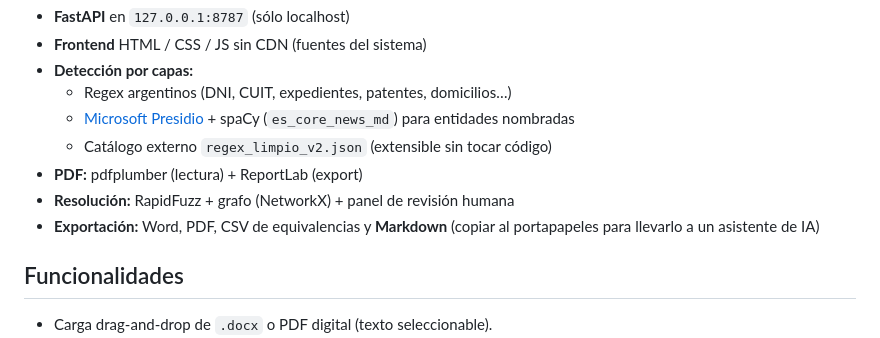
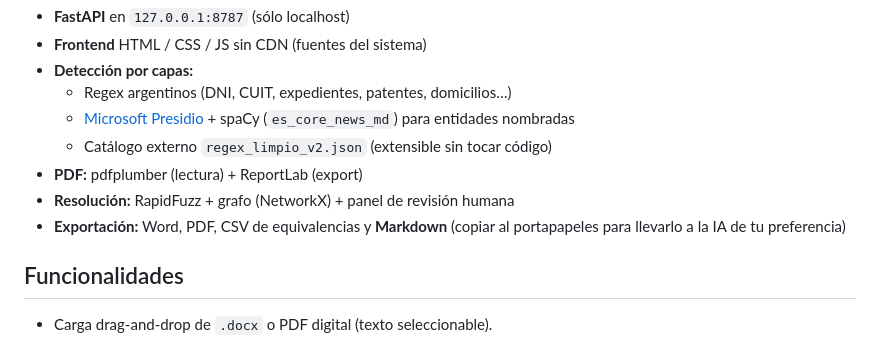
Before and after one commit to CarolinaMMartin/anonimizador_uso_personal, a Markdown page: README.md, the part around the change. Rendered like a GitHub page.

```diff
--- a/README.md
+++ b/README.md
@@ -90,7 +90,7 @@ Guía completa de empaquetado y entrega: [`docs/DEPLOY.md`](docs/DEPLOY.md).
 - **PDF:** pdfplumber (lectura) + ReportLab (export)
 - **Resolución:** RapidFuzz + grafo (NetworkX) + panel de revisión humana
 - **Exportación:** Word, PDF, CSV de equivalencias y **Markdown**
-  (copiar al portapapeles para llevarlo a un asistente de IA)
+  (copiar al portapapeles para llevarlo a la IA de tu preferencia)
 
 ## Funcionalidades
 
```
